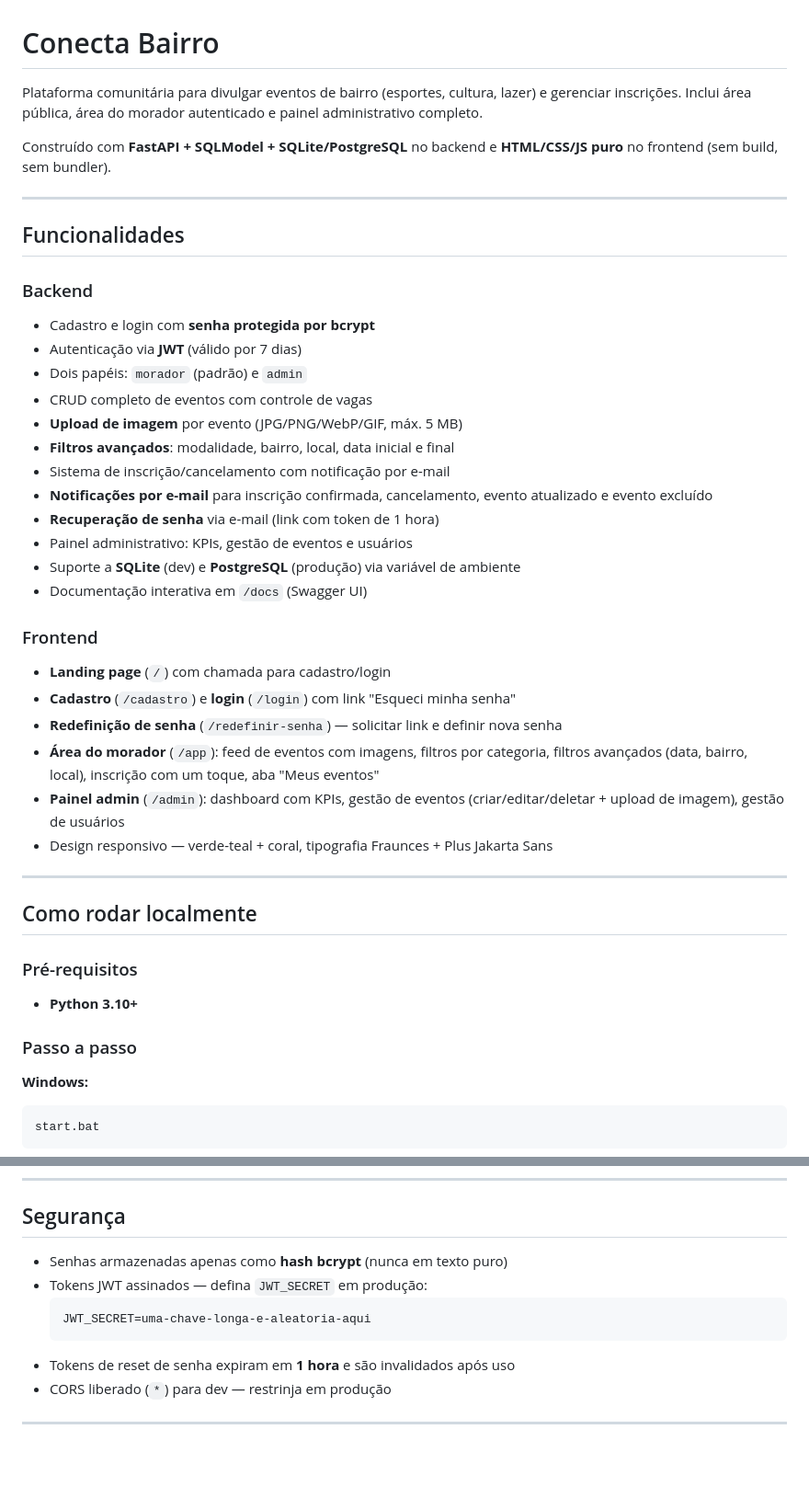
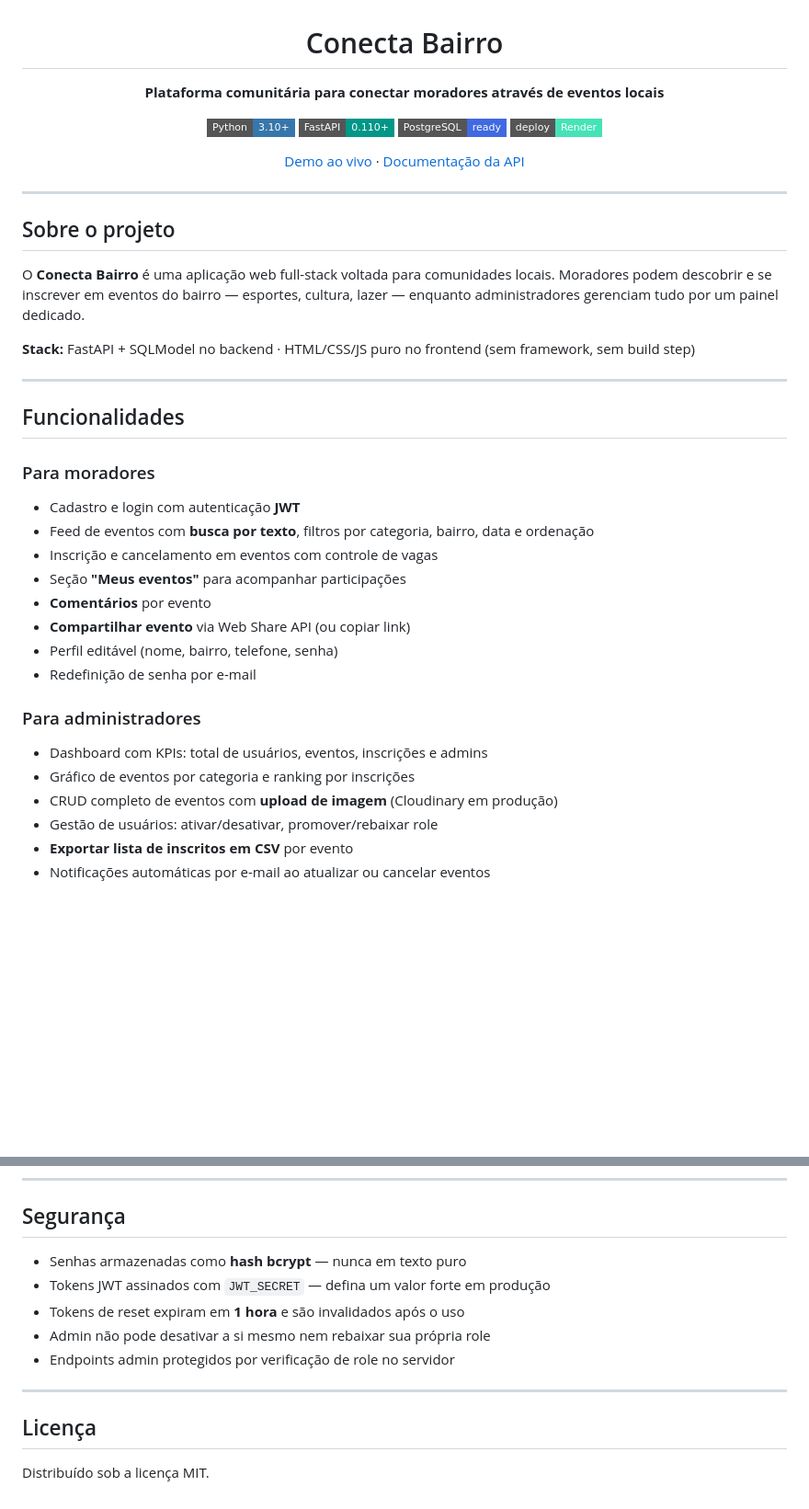
Before and after one commit to LuisEdu17y/Cadastro_conecta_bairro, a Markdown page: README.md, 2 parts joined by grey strips. Shown at 92% size. GitHub-like rendering; badges without logos; blank space fills up the shorter version.

````diff
--- a/README.md
+++ b/README.md
@@ -1,46 +3,43 @@
 # Conecta Bairro
 
-Plataforma comunitária para divulgar eventos de bairro (esportes, cultura, lazer) e gerenciar inscrições. Inclui área pública, área do morador autenticado e painel administrativo completo.
+**Plataforma comunitária para conectar moradores através de eventos locais**
 
-Construído com **FastAPI + SQLModel + SQLite/PostgreSQL** no backend e **HTML/CSS/JS puro** no frontend (sem build, sem bundler).
+[![Python](https://img.shields.io/badge/Python-3.10+-3776AB?style=flat-square&logo=python&logoColor=white)](https://python.org)
+[![FastAPI](https://img.shields.io/badge/FastAPI-0.110+-009688?style=flat-square&logo=fastapi&logoColor=white)](https://fastapi.tiangolo.com)
+[![PostgreSQL](https://img.shields.io/badge/PostgreSQL-ready-4169E1?style=flat-square&logo=postgresql&logoColor=white)](https://postgresql.org)
+[![Deploy](https://img.shields.io/badge/deploy-Render-46E3B7?style=flat-square&logo=render&logoColor=white)](https://render.com)
+
+[Demo ao vivo](https://cadastro-conecta-bairro.onrender.com) · [Documentação da API](https://cadastro-conecta-bairro.onrender.com/docs)
+
+</div>
+
+---
+
+## Sobre o projeto
+
+O **Conecta Bairro** é uma aplicação web full-stack voltada para comunidades locais. Moradores podem descobrir e se inscrever em eventos do bairro — esportes, cultura, lazer — enquanto administradores gerenciam tudo por um painel dedicado.
+
+**Stack:** FastAPI + SQLModel no backend · HTML/CSS/JS puro no frontend (sem framework, sem build step)
 
 ---
 
 ## Funcionalidades
 
-### Backend
-- Cadastro e login com **senha protegida por bcrypt**
-- Autenticação via **JWT** (válido por 7 dias)
-- Dois papéis: `morador` (padrão) e `admin`
-- CRUD completo de eventos com controle de vagas
-- **Upload de imagem** por evento (JPG/PNG/WebP/GIF, máx. 5 MB)
-- **Filtros avançados**: modalidade, bairro, local, data inicial e final
-- Sistema de inscrição/cancelamento com notificação por e-mail
-- **Notificações por e-mail** para inscrição confirmada, cancelamento, evento atualizado e evento excluído
-- **Recuperação de senha** via e-mail (link com token de 1 hora)
-- Painel administrativo: KPIs, gestão de eventos e usuários
-- Suporte a **SQLite** (dev) e **PostgreSQL** (produção) via variável de ambiente
-- Documentação interativa em `/docs` (Swagger UI)
+### Para moradores
+- Cadastro e login com autenticação **JWT**
+- Feed de eventos com **busca por texto**, filtros por categoria, bairro, data e ordenação
+- Inscrição e cancelamento em eventos com controle de vagas
+- Seção **"Meus eventos"** para acompanhar participações
+- **Comentários** por evento
+- **Compartilhar evento** via Web Share API (ou copiar link)
+- Perfil editável (nome, bairro, telefone, senha)
+- Redefinição de senha por e-mail
 
-### Frontend
-- **Landing page** (`/`) com chamada para cadastro/login
-- **Cadastro** (`/cadastro`) e **login** (`/login`) com link "Esqueci minha senha"
-- **Redefinição de senha** (`/redefinir-senha`) — solicitar link e definir nova senha
-- **Área do morador** (`/app`): feed de eventos com imagens, filtros por categoria, filtros avançados (data, bairro, local), inscrição com um toque, aba "Meus eventos"
-- **Painel admin** (`/admin`): dashboard com KPIs, gestão de eventos (criar/editar/deletar + upload de imagem), gestão de usuários
-- Design responsivo — verde-teal + coral, tipografia Fraunces + Plus Jakarta Sans
+### Para administradores
+- Dashboard com KPIs: total de usuários, eventos, inscrições e admins
+- Gráfico de eventos por categoria e ranking por inscrições
+- CRUD completo de eventos com **upload de imagem** (Cloudinary em produção)
+- Gestão de usuários: ativar/desativar, promover/rebaixar role
+- **Exportar lista de inscritos em CSV** por evento
+- Notificações automáticas por e-mail ao atualizar ou cancelar eventos
 
----
-
-## Como rodar localmente
-
-### Pré-requisitos
-- **Python 3.10+**
-
-### Passo a passo
-
-**Windows:**
-```bat
-start.bat
-```
-
@@ -210,12 +263,14 @@ Sem ela, o SQLite local é usado automaticamente.
 
 ## Segurança
 
-- Senhas armazenadas apenas como **hash bcrypt** (nunca em texto puro)
-- Tokens JWT assinados — defina `JWT_SECRET` em produção:
-  ```bash
-  JWT_SECRET=uma-chave-longa-e-aleatoria-aqui
-  ```
-- Tokens de reset de senha expiram em **1 hora** e são invalidados após uso
-- CORS liberado (`*`) para dev — restrinja em produção
+- Senhas armazenadas como **hash bcrypt** — nunca em texto puro
+- Tokens JWT assinados com `JWT_SECRET` — defina um valor forte em produção
+- Tokens de reset expiram em **1 hora** e são invalidados após o uso
+- Admin não pode desativar a si mesmo nem rebaixar sua própria role
+- Endpoints admin protegidos por verificação de role no servidor
 
 ---
+
+## Licença
+
+Distribuído sob a licença MIT.
````
Also changed, not shown: other parts of README.md (+177 -121 lines).
